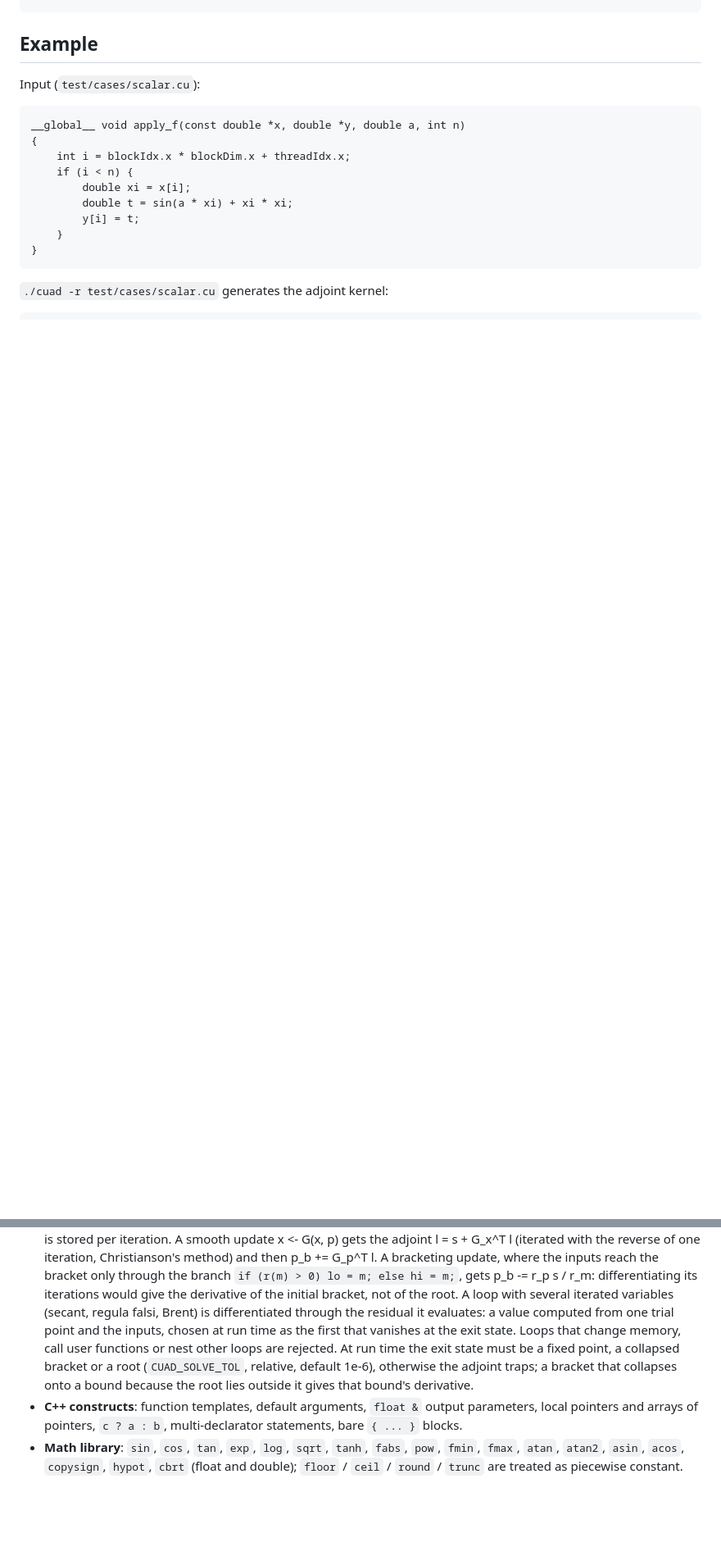
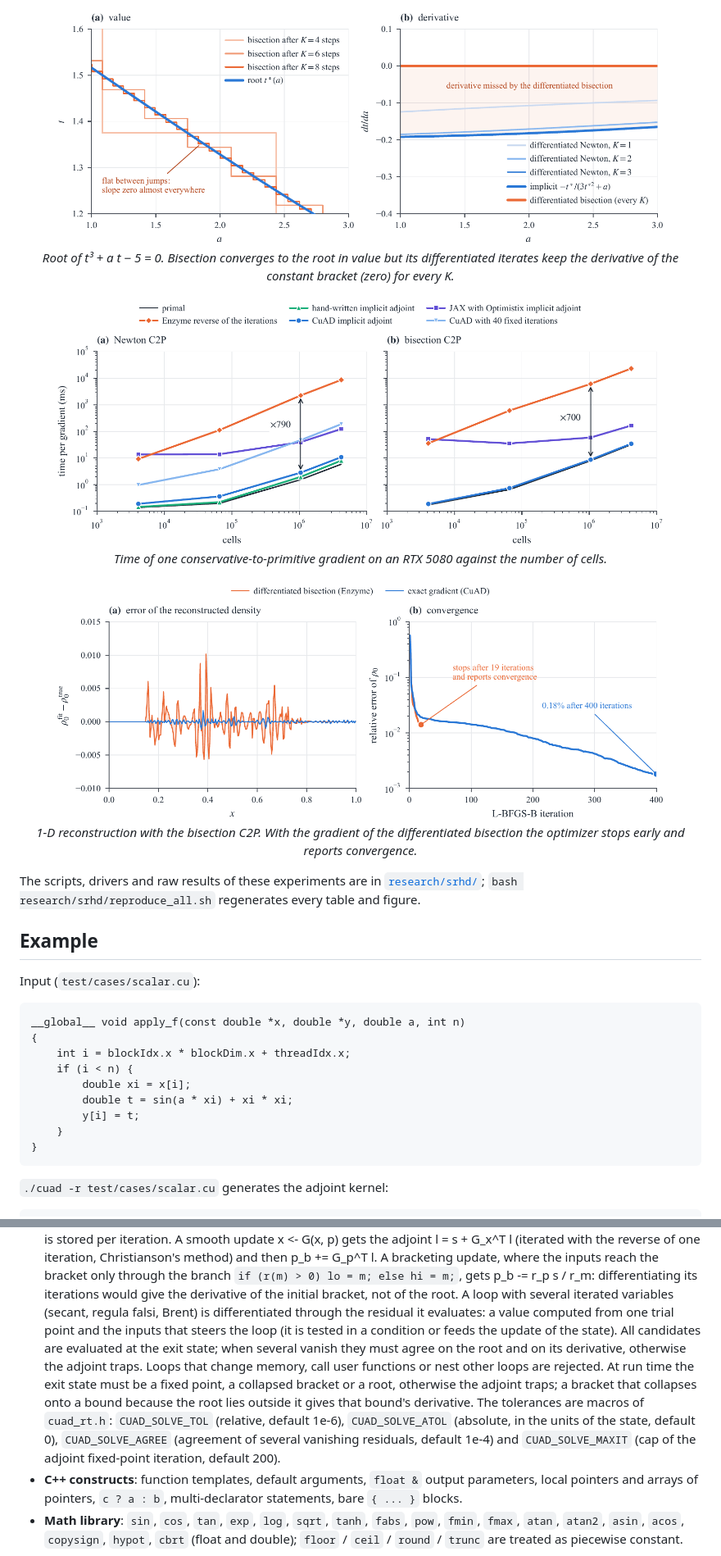
Before and after one commit to SEUNGHYUN-JOO/CuAD, a Markdown page: README.md, 2 parts joined by grey strips. Shown at 82% size. GitHub-like rendering; pictures changed too: docs/figs/srhd_bisection.png (added), docs/figs/srhd_gpu_cost.png (added), docs/figs/srhd_inverse1d.png (added); blank space fills up the shorter version.

```diff
--- a/README.md
+++ b/README.md
@@ -73,3 +106,24 @@ Main results:
+<p align="center">
+  <img src="docs/figs/srhd_bisection.png" width="90%" alt="Bisection iterates and their derivative against the implicit derivative">
+  <br><em>Root of t³ + a t − 5 = 0. Bisection converges to the root in value but its
+  differentiated iterates keep the derivative of the constant bracket (zero) for every K.</em>
+</p>
+
+<p align="center">
+  <img src="docs/figs/srhd_gpu_cost.png" width="90%" alt="Time of one C2P gradient on the GPU">
+  <br><em>Time of one conservative-to-primitive gradient on an RTX 5080 against the number of cells.</em>
+</p>
+
+<p align="center">
+  <img src="docs/figs/srhd_inverse1d.png" width="90%" alt="1-D density reconstruction with the exact gradient and the differentiated bisection">
+  <br><em>1-D reconstruction with the bisection C2P. With the gradient of the differentiated
+  bisection the optimizer stops early and reports convergence.</em>
+</p>
+
+The scripts, drivers and raw results of these experiments are in
+[`research/srhd/`](research/srhd/); `bash research/srhd/reproduce_all.sh` regenerates every
+table and figure.
+
 ## Example
 
 Input (`test/cases/scalar.cu`):
@@ -139,11 +193,16 @@ __global__ void apply_f_b(const double * x, double *x_b, double * y, double *y_b
   gets p_b -= r_p s / r_m: differentiating its iterations would give the derivative of the
   initial bracket, not of the root. A loop with several iterated variables (secant, regula
   falsi, Brent) is differentiated through the residual it evaluates: a value computed from one
-  trial point and the inputs, chosen at run time as the first that vanishes at the exit state.
+  trial point and the inputs that steers the loop (it is tested in a condition or feeds the
+  update of the state). All candidates are evaluated at the exit state; when several vanish
+  they must agree on the root and on its derivative, otherwise the adjoint traps.
   Loops that change memory, call user functions or nest other loops are rejected. At run time
-  the exit state must be a fixed point, a collapsed bracket or a root (`CUAD_SOLVE_TOL`,
-  relative, default 1e-6), otherwise the adjoint traps; a bracket that collapses onto a bound
-  because the root lies outside it gives that bound's derivative.
+  the exit state must be a fixed point, a collapsed bracket or a root, otherwise the adjoint
+  traps; a bracket that collapses onto a bound because the root lies outside it gives that
+  bound's derivative. The tolerances are macros of `cuad_rt.h`: `CUAD_SOLVE_TOL` (relative,
+  default 1e-6), `CUAD_SOLVE_ATOL` (absolute, in the units of the state, default 0),
+  `CUAD_SOLVE_AGREE` (agreement of several vanishing residuals, default 1e-4) and
+  `CUAD_SOLVE_MAXIT` (cap of the adjoint fixed-point iteration, default 200).
 - **C++ constructs**: function templates, default arguments, `float &` output
   parameters, local pointers and arrays of pointers, `c ? a : b`, multi-declarator
   statements, bare `{ ... }` blocks.
```
Also changed, not shown: other parts of README.md (+33 -0 lines), docs/figs/srhd_overview.png (added), 1 other file.
